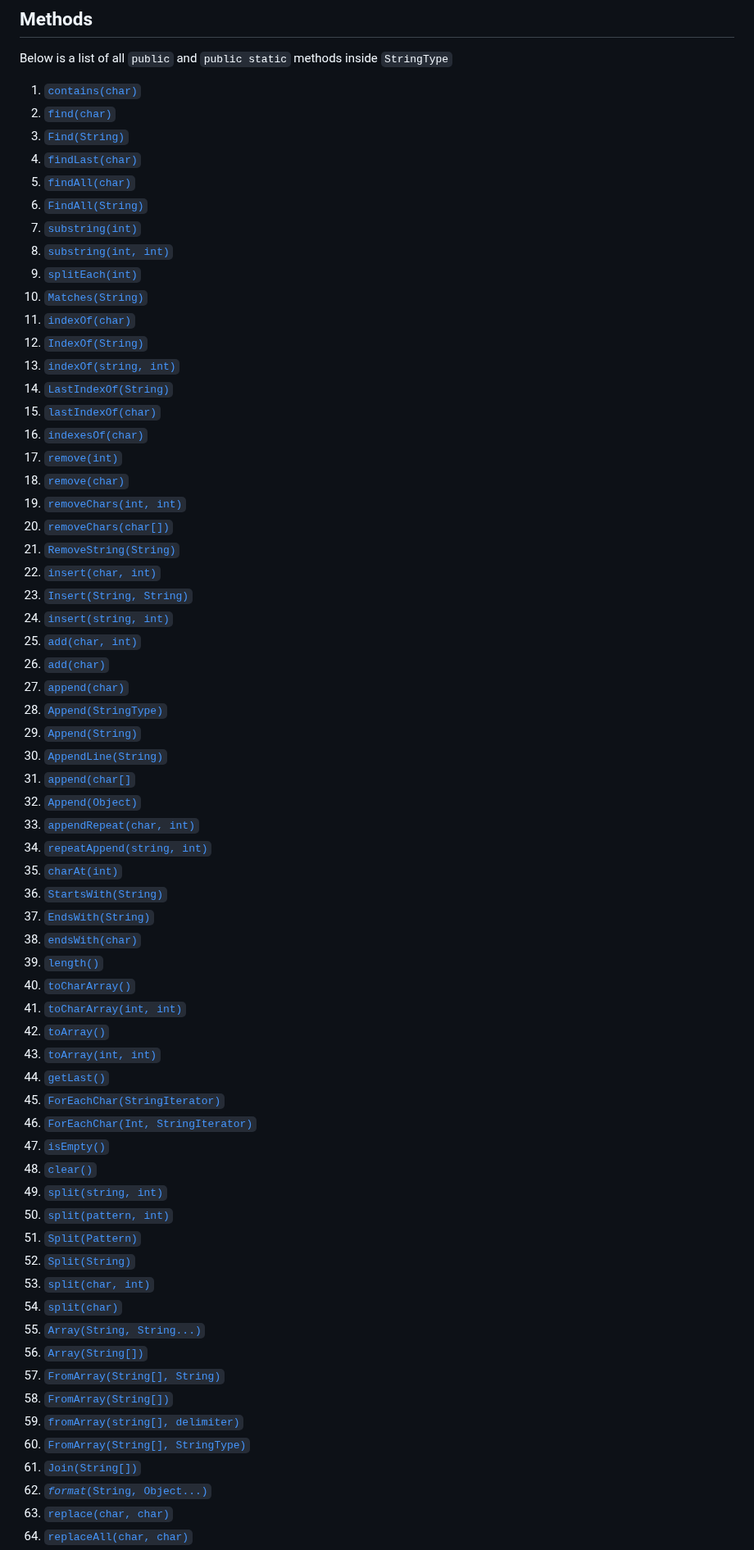
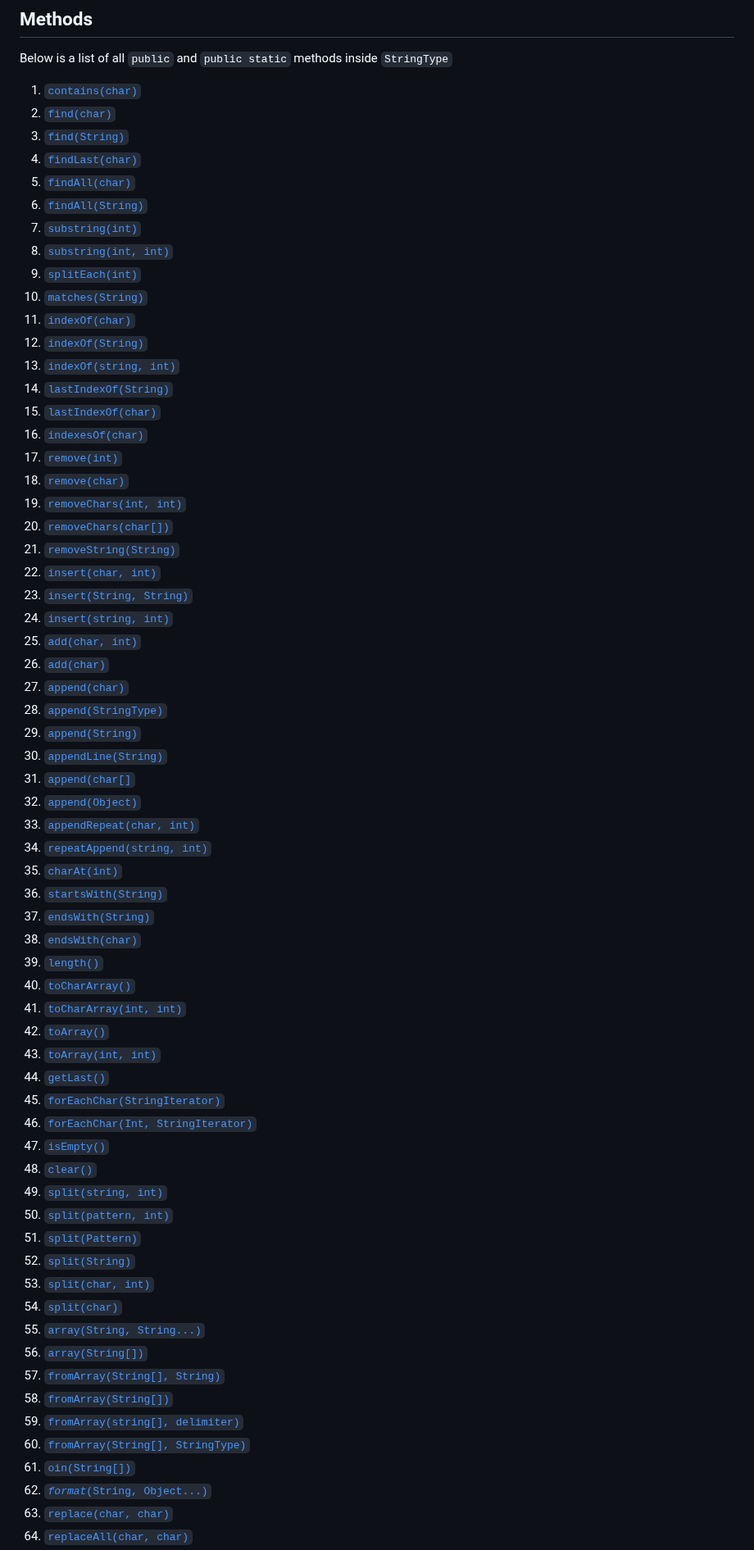
Before and after one commit to shy-fox/Yaml-Reader, a Markdown page: documentation/StringType.md, the part around one of its changes. Shown at 82% size. Drawn GitHub-style.

```diff
--- a/documentation/StringType.md
+++ b/documentation/StringType.md
@@ -172,41 +172,41 @@ Below is a list of all `public` and `public static` methods inside `StringType`
 <ol>
 <li><a href="#"><code>contains(char)</code></a></li>
 <li><a href="#"><code>find(char)</code></a></li>
-<li><a href="#"><code>Find(String)</code></a></Li>
+<li><a href="#"><code>find(String)</code></a></Li>
 <li><a href="#"><code>findLast(char)</code></a></li>
 <li><a href="#"><code>findAll(char)</code></a></li>
-<li><a href="#"><code>FindAll(String)</code></a></Li>
+<li><a href="#"><code>findAll(String)</code></a></Li>
 <li><a href="#"><code>substring(int)</code></a></li>
 <li><a href="#"><code>substring(int, int)</code></a></li>
 <li><a href="#"><code>splitEach(int)</code></a></li>
-<li><a href="#"><code>Matches(String)</code></a></Li>
+<li><a href="#"><code>matches(String)</code></a></Li>
 <li><a href="#"><code>indexOf(char)</code></a></li>
-<li><a href="#"><code>IndexOf(String)</code></a></Li>
+<li><a href="#"><code>indexOf(String)</code></a></Li>
 <li><a href="#"><code>indexOf(string, int)</code></a></li>
-<li><a href="#"><code>LastIndexOf(String)</code></a></Li>
+<li><a href="#"><code>lastIndexOf(String)</code></a></Li>
 <li><a href="#"><code>lastIndexOf(char)</code></a></li>
 <li><a href="#"><code>indexesOf(char)</code></a></li>
 <li><a href="#"><code>remove(int)</code></a></li>
 <li><a href="#"><code>remove(char)</code></a></li>
 <li><a href="#"><code>removeChars(int, int)</code></a></li>
 <li><a href="#"><code>removeChars(char[])</code></a></li>
-<li><a href="#"><code>RemoveString(String)</code></a></Li>
+<li><a href="#"><code>removeString(String)</code></a></Li>
 <li><a href="#"><code>insert(char, int)</code></a></li>
-<li><a href="#"><code>Insert(String, String)</code></a></Li>
+<li><a href="#"><code>insert(String, String)</code></a></Li>
 <li><a href="#"><code>insert(string, int)</code></a></li>
 <li><a href="#"><code>add(char, int)</code></a></li>
 <li><a href="#"><code>add(char)</code></a></li>
 <li><a href="#"><code>append(char)</code></a></li>
-<li><a href="#"><code>Append(StringType)</code></a></Li>
-<li><a href="#"><code>Append(String)</code></a></Li>
-<li><a href="#"><code>AppendLine(String)</code></a></Li>
+<li><a href="#"><code>append(StringType)</code></a></Li>
+<li><a href="#"><code>append(String)</code></a></Li>
+<li><a href="#"><code>appendLine(String)</code></a></Li>
 <li><a href="#"><code>append(char[]</code></a></li>
-<li><a href="#"><code>Append(Object)</code></a></Li>
+<li><a href="#"><code>append(Object)</code></a></Li>
 <li><a href="#"><code>appendRepeat(char, int)</code></a></li>
 <li><a href="#"><code>repeatAppend(string, int)</code></a></li>
 <li><a href="#"><code>charAt(int)</code></a></li>
-<li><a href="#"><code>StartsWith(String)</code></a></Li>
-<li><a href="#"><code>EndsWith(String)</code></a></Li>
+<li><a href="#"><code>startsWith(String)</code></a></Li>
+<li><a href="#"><code>endsWith(String)</code></a></Li>
 <li><a href="#"><code>endsWith(char)</code></a></li>
 <li><a href="#"><code>length()</code></a></li>
 <li><a href="#"><code>toCharArray()</code></a></li>
@@ -214,23 +214,23 @@ Below is a list of all `public` and `public static` methods inside `StringType`
 <li><a href="#"><code>toArray()</code></a></li>
 <li><a href="#"><code>toArray(int, int)</code></a></li>
 <li><a href="#"><code>getLast()</code></a></li>
-<li><a href="#"><code>ForEachChar(StringIterator)</code></a></Li>
-<li><a Href="#"><code>ForEachChar(Int, StringIterator)</code></a></Li>
+<li><a href="#"><code>forEachChar(StringIterator)</code></a></Li>
+<li><a Href="#"><code>forEachChar(Int, StringIterator)</code></a></Li>
 <li><a href="#"><code>isEmpty()</code></a></li>
 <li><a href="#"><code>clear()</code></a></li>
 <li><a href="#"><code>split(string, int)</code></a></li>
 <li><a href="#"><code>split(pattern, int)</code></a></li>
-<li><a href="#"><code>Split(Pattern)</code></a></Li>
-<li><a href="#"><code>Split(String)</code></a></Li>
+<li><a href="#"><code>split(Pattern)</code></a></Li>
+<li><a href="#"><code>split(String)</code></a></Li>
 <li><a href="#"><code>split(char, int)</code></a></li>
 <li><a href="#"><code>split(char)</code></a></li>
-<li><a href="#"><code>Array(String, String...)</code></a></Li>
-<li><a href="#"><code>Array(String[])</code></a></Li>
-<li><a href="#"><code>FromArray(String[], String)</code></a></Li>
-<li><a href="#"><code>FromArray(String[])</code></a></Li>
+<li><a href="#"><code>array(String, String...)</code></a></Li>
+<li><a href="#"><code>array(String[])</code></a></Li>
+<li><a href="#"><code>fromArray(String[], String)</code></a></Li>
+<li><a href="#"><code>fromArray(String[])</code></a></Li>
 <li><a href="#"><code>fromArray(string[], delimiter)</code></a></li>
-<li><a href="#"><code>FromArray(String[], StringType)</code></a></Li>
-<li><a href="#"><code>Join(String[])</code></a></Li>
+<li><a href="#"><code>fromArray(String[], StringType)</code></a></Li>
+<li><a href="#"><code>oin(String[])</code></a></Li>
 <li><a href="#"><code><em>format</em>(String, Object...)</code></a></li>
 <li><a href="#"><code>replace(char, char)</code></a></li>
 <li><a href="#"><code>replaceAll(char, char)</code></a></li>
```
Also changed, not shown: other parts of documentation/StringType.md (+24 -7 lines).
